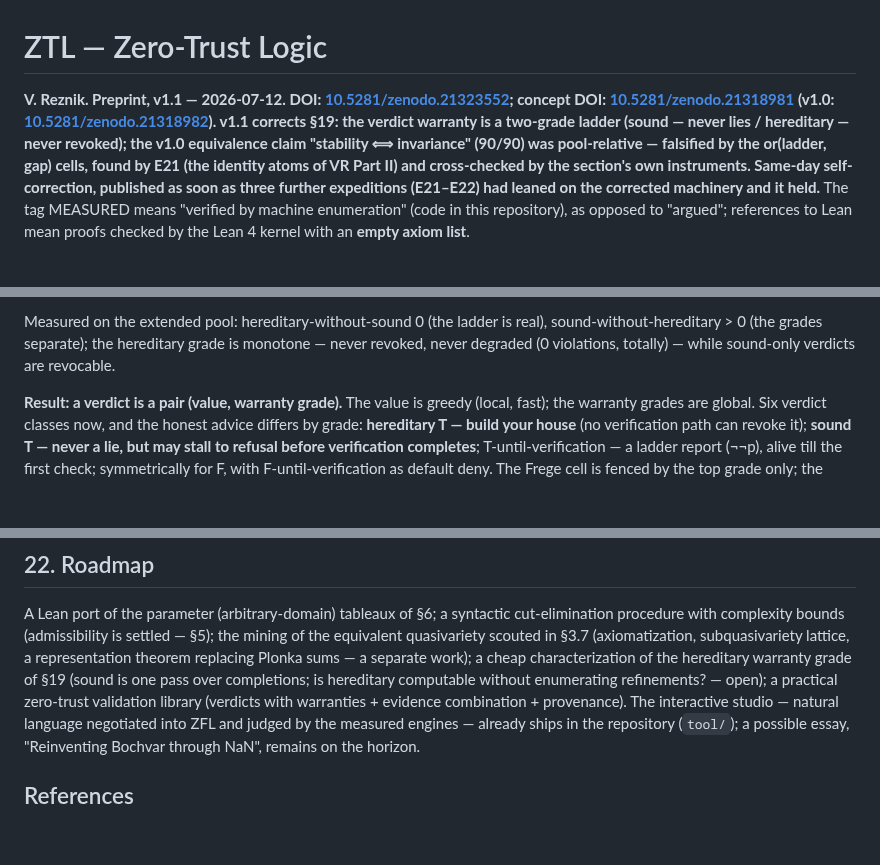
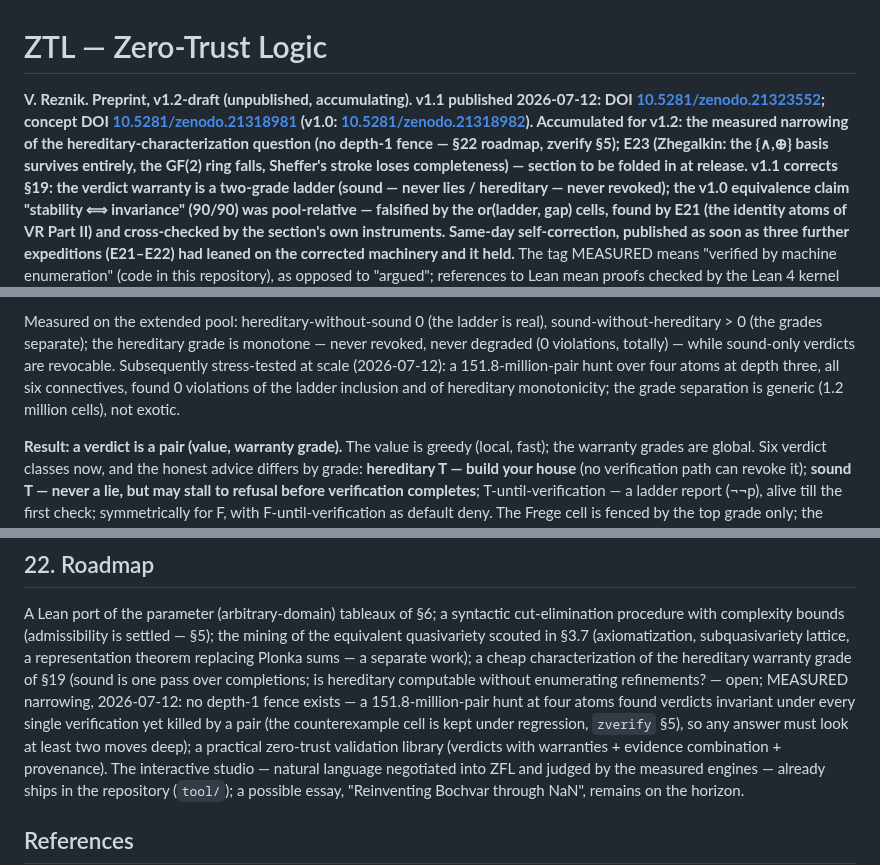
Before and after one commit to inventor1975/ZTL, a Markdown page: paper/ZTL-draft.md, 3 parts joined by grey strips. Rendered like a GitHub page; blank space fills up the shorter version.

Commit message:
Draft → v1.2-draft: the hunt's findings recorded before they are forgotten
Header now marks the draft as v1.2-draft (unpublished, accumulating)
with the item list; §19 gains the at-scale stress-test line (151.8M
pairs, 0 violations, separation generic); §22 roadmap records the
measured narrowing of the hereditary-characterization question (no
depth-1 fence — the counterexample is under regression in zverify §5).
E23 (Zhegalkin/Sheffer) noted in the header as a section to fold in at
release. The published v1.1 record is untouched.

Co-Authored-By: Claude Fable 5 <noreply@anthropic.com>

```diff
--- a/paper/ZTL-draft.md
+++ b/paper/ZTL-draft.md
@@ -1,10 +1,16 @@
 # ZTL — Zero-Trust Logic
 
-**V. Reznik. Preprint, v1.1 — 2026-07-12.
-DOI: [10.5281/zenodo.21323552](https://doi.org/10.5281/zenodo.21323552);
-concept DOI:
+**V. Reznik. Preprint, v1.2-draft (unpublished, accumulating). v1.1
+published 2026-07-12:
+DOI [10.5281/zenodo.21323552](https://doi.org/10.5281/zenodo.21323552);
+concept DOI
 [10.5281/zenodo.21318981](https://doi.org/10.5281/zenodo.21318981)
 (v1.0: [10.5281/zenodo.21318982](https://doi.org/10.5281/zenodo.21318982)).
+Accumulated for v1.2: the measured narrowing of the
+hereditary-characterization question (no depth-1 fence — §22 roadmap,
+zverify §5); E23 (Zhegalkin: the {∧,⊕} basis survives entirely, the
+GF(2) ring falls, Sheffer's stroke loses completeness) — section to be
+folded in at release.
 v1.1 corrects §19: the verdict warranty is a two-grade ladder
 (sound — never lies / hereditary — never revoked); the v1.0 equivalence
 claim "stability ⟺ invariance" (90/90) was pool-relative — falsified by
@@ -1089,6 +1095,10 @@ Measured on the extended pool: hereditary-without-sound 0 (the ladder
 is real), sound-without-hereditary > 0 (the grades separate); the
 hereditary grade is monotone — never revoked, never degraded (0
 violations, totally) — while sound-only verdicts are revocable.
+Subsequently stress-tested at scale (2026-07-12): a 151.8-million-pair
+hunt over four atoms at depth three, all six connectives, found 0
+violations of the ladder inclusion and of hereditary monotonicity;
+the grade separation is generic (1.2 million cells), not exotic.
 
 **Result: a verdict is a pair (value, warranty grade).** The value is
 greedy (local, fast); the warranty grades are global. Six verdict
@@ -1162,7 +1172,11 @@ quasivariety scouted in §3.7 (axiomatization, subquasivariety lattice,
 a representation theorem replacing Plonka sums — a separate work);
 a cheap characterization of the hereditary warranty grade of §19
 (sound is one pass over completions; is hereditary computable without
-enumerating refinements? — open);
+enumerating refinements? — open; MEASURED narrowing, 2026-07-12: no
+depth-1 fence exists — a 151.8-million-pair hunt at four atoms found
+verdicts invariant under every single verification yet killed by a
+pair (the counterexample cell is kept under regression, `zverify` §5),
+so any answer must look at least two moves deep);
 a practical zero-trust validation library (verdicts with warranties +
 evidence combination + provenance). The interactive studio — natural
 language negotiated into ZFL and judged by the measured engines —
```
